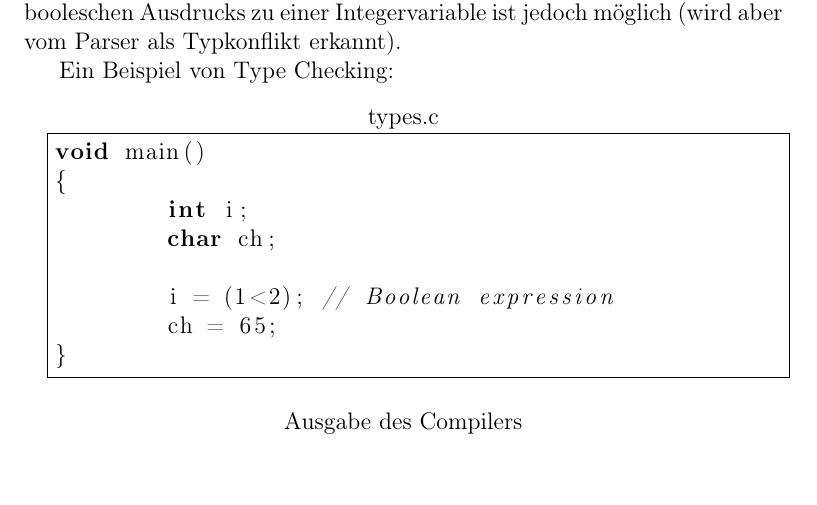
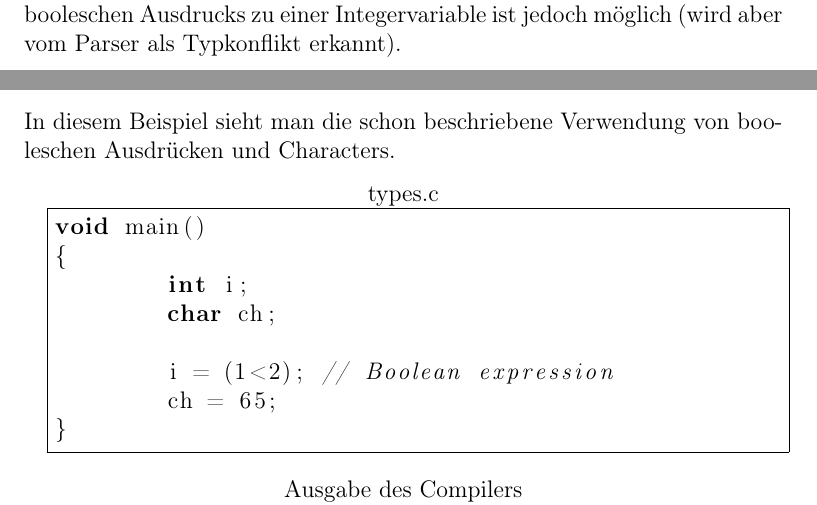
Before and after one commit to liquidsunset/Compiler_Construction_SS2013, a LaTeX document (doc/phoenix.tex): part of page 3 of 12 before the commit and two parts of pages 3 and 5 of 11 after it, the two joined at a grey line, cut so that both start at the same text. Compiled offline with pdfLaTeX.

Commit message:
moved type checking

```diff
--- a/doc/phoenix.tex
+++ b/doc/phoenix.tex
@@ -99,16 +99,3 @@
 	Da aber der boolesche Datentyp in C nicht explizit vorhanden ist, kann keine Variable vom Typ bool angelegt werden.
 	Eine Zuweisung eines booleschen Ausdrucks zu einer Integervariable ist jedoch möglich (wird aber vom Parser als Typkonflikt erkannt).
 
-	Ein Beispiel von Type Checking:
-
-	\begin{lstlisting}[title=types.c,frame=single]
-void main()
-{
-	int i;
-	char ch;
-
-	i = (1<2); // Boolean expression
-	ch = 65;
-}\end{lstlisting}
-
-	\begin{lstlisting}[title=Ausgabe des Compilers,frame=single]
@@ -184,4 +160,16 @@ struct object_t{
 	for-Schleifen können aber damit ebenfalls ausgedrückt werden.
 
 	\subsection{Type Checking}
-	Erklärung von Type Checking
+	In diesem Beispiel sieht man die schon beschriebene Verwendung von booleschen Ausdrücken und Characters.
+
+	\begin{lstlisting}[title=types.c,frame=single]
+void main()
+{
+	int i;
+	char ch;
+
+	i = (1<2); // Boolean expression
+	ch = 65;
+}\end{lstlisting}
+
+	\begin{lstlisting}[title=Ausgabe des Compilers,frame=single]
```
Also changed, not shown: doc/phoenix.tex (24 more changed lines).
